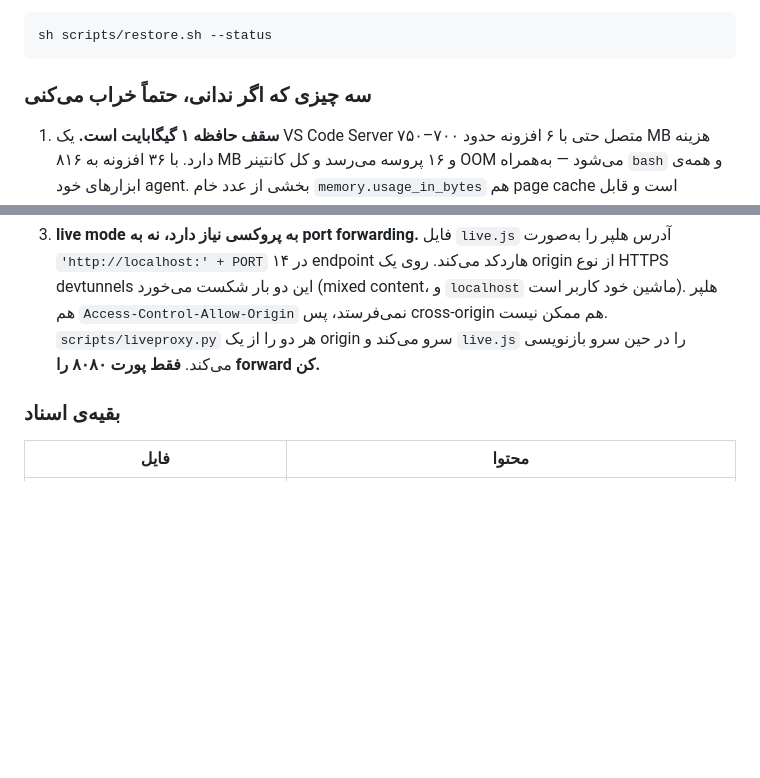
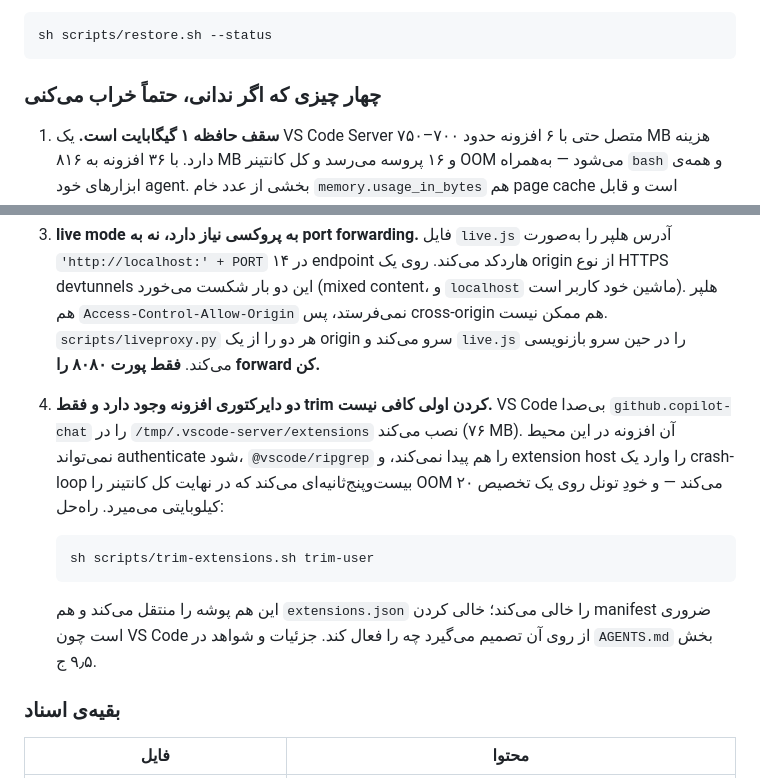
Before and after one commit to flowebco/rewind, a Markdown page: README.md, 2 parts joined by grey strips. Drawn GitHub-style; blank space fills up the shorter version.

````diff
--- a/README.md
+++ b/README.md
@@ -41,7 +41,7 @@ sh scripts/restore.sh
 sh scripts/restore.sh --status
 ```
 
-### سه چیزی که اگر ندانی، حتماً خراب می‌کنی
+### چهار چیزی که اگر ندانی، حتماً خراب می‌کنی
 
 1. **سقف حافظه ۱ گیگابایت است.** یک VS Code Server متصل حتی با ۶ افزونه حدود
    ۷۰۰–۷۵۰ MB هزینه دارد. با ۳۶ افزونه به ۸۱۶ MB و ۱۶ پروسه می‌رسد و کل
@@ -62,6 +62,21 @@ sh scripts/restore.sh --status
    نمی‌فرستد، پس cross-origin هم ممکن نیست. `scripts/liveproxy.py` هر دو را از یک
    origin سرو می‌کند و `live.js` را در حین سرو بازنویسی می‌کند. **فقط پورت ۸۰۸۰
    را forward کن.**
+
+4. **دو دایرکتوری افزونه وجود دارد و فقط trim کردن اولی کافی نیست.** VS Code
+   بی‌صدا `github.copilot-chat` را در `/tmp/.vscode-server/extensions` نصب می‌کند
+   (۷۶ MB). آن افزونه در این محیط نمی‌تواند authenticate شود، `@vscode/ripgrep`
+   را هم پیدا نمی‌کند، و extension host را وارد یک crash-loop بیست‌وپنج‌ثانیه‌ای
+   می‌کند که در نهایت کل کانتینر را OOM می‌کند — و خودِ تونل روی یک تخصیص
+   ۲۰ کیلوبایتی می‌میرد. راه‌حل:
+
+   ```sh
+   sh scripts/trim-extensions.sh trim-user
+   ```
+
+   این هم پوشه را منتقل می‌کند و هم `extensions.json` را خالی می‌کند؛ خالی کردن
+   manifest ضروری است چون VS Code از روی آن تصمیم می‌گیرد چه را فعال کند.
+   جزئیات و شواهد در `AGENTS.md` بخش ۹٫۵ ج.
 
 ### بقیه‌ی اسناد
 
````
Also changed, not shown: AGENTS.md (+36 -0 lines).
